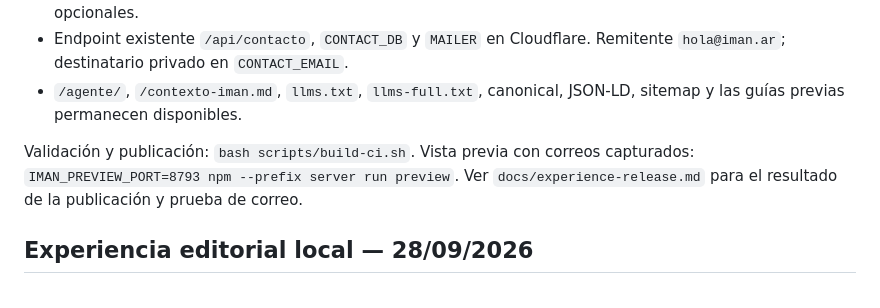
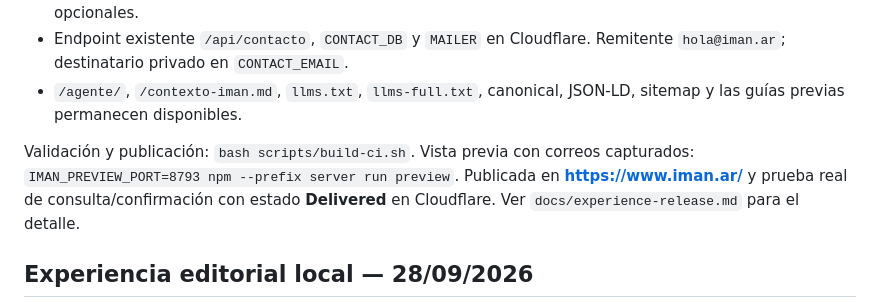
Before and after one commit to santiago-sonzini/iman-landings, a Markdown page: club/iman-unificado/README.md, the part around the change. GitHub-like rendering.

Commit message:
Document verified IMAN deployment and email delivery [CI Skip]

```diff
--- a/club/iman-unificado/README.md
+++ b/club/iman-unificado/README.md
@@ -10,7 +10,7 @@ La interfaz aprobada se mantiene en `experience/` y se integra con las páginas,
 - Endpoint existente `/api/contacto`, `CONTACT_DB` y `MAILER` en Cloudflare. Remitente `hola@iman.ar`; destinatario privado en `CONTACT_EMAIL`.
 - `/agente/`, `/contexto-iman.md`, `llms.txt`, `llms-full.txt`, canonical, JSON-LD, sitemap y las guías previas permanecen disponibles.
 
-Validación y publicación: `bash scripts/build-ci.sh`. Vista previa con correos capturados: `IMAN_PREVIEW_PORT=8793 npm --prefix server run preview`. Ver `docs/experience-release.md` para el resultado de la publicación y prueba de correo.
+Validación y publicación: `bash scripts/build-ci.sh`. Vista previa con correos capturados: `IMAN_PREVIEW_PORT=8793 npm --prefix server run preview`. Publicada en **https://www.iman.ar/** y prueba real de consulta/confirmación con estado **Delivered** en Cloudflare. Ver `docs/experience-release.md` para el detalle.
 
 ## Experiencia editorial local — 28/09/2026
 
```
Also changed, not shown: 1 other file.
